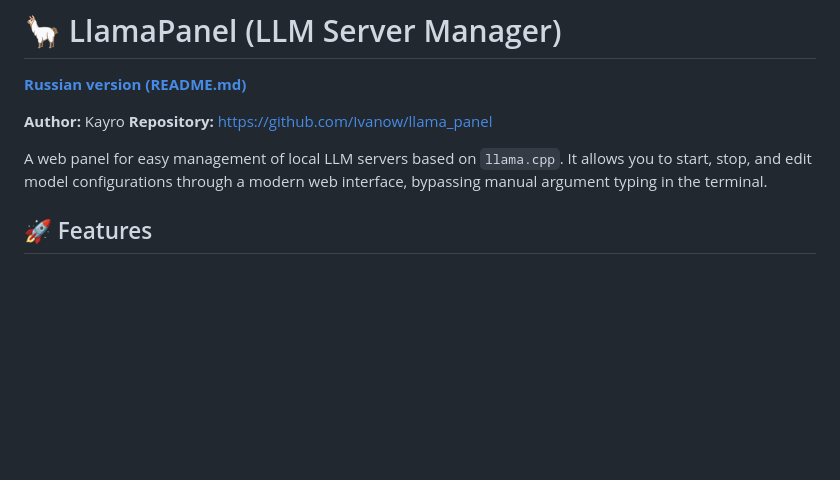
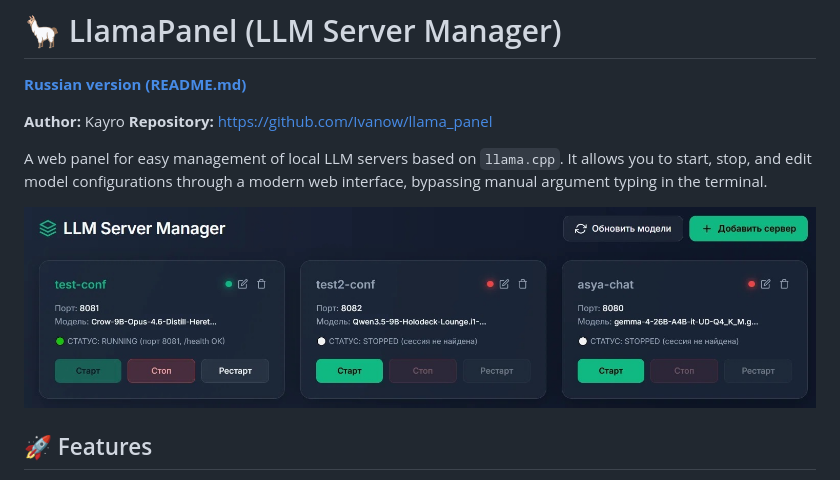
Before and after one commit to Ivanow/llama_panel, a Markdown page: README_EN.md, the part around the change. Rendered like a GitHub page; pictures changed too: doc/images/llama_panel.jpg (added); blank space fills up the shorter version.

```diff
--- a/README_EN.md
+++ b/README_EN.md
@@ -6,6 +6,8 @@
 **Repository:** https://github.com/Ivanow/llama_panel
 
 A web panel for easy management of local LLM servers based on `llama.cpp`. It allows you to start, stop, and edit model configurations through a modern web interface, bypassing manual argument typing in the terminal.
+
+![LlamaPanel Screenshot](doc/images/llama_panel.jpg)
 
 ## 🚀 Features
 - **Lifecycle Management**: Start, stop, and restart servers with one click (via `tmux`).
```
Also changed, not shown: README.md (+2 -0 lines).
